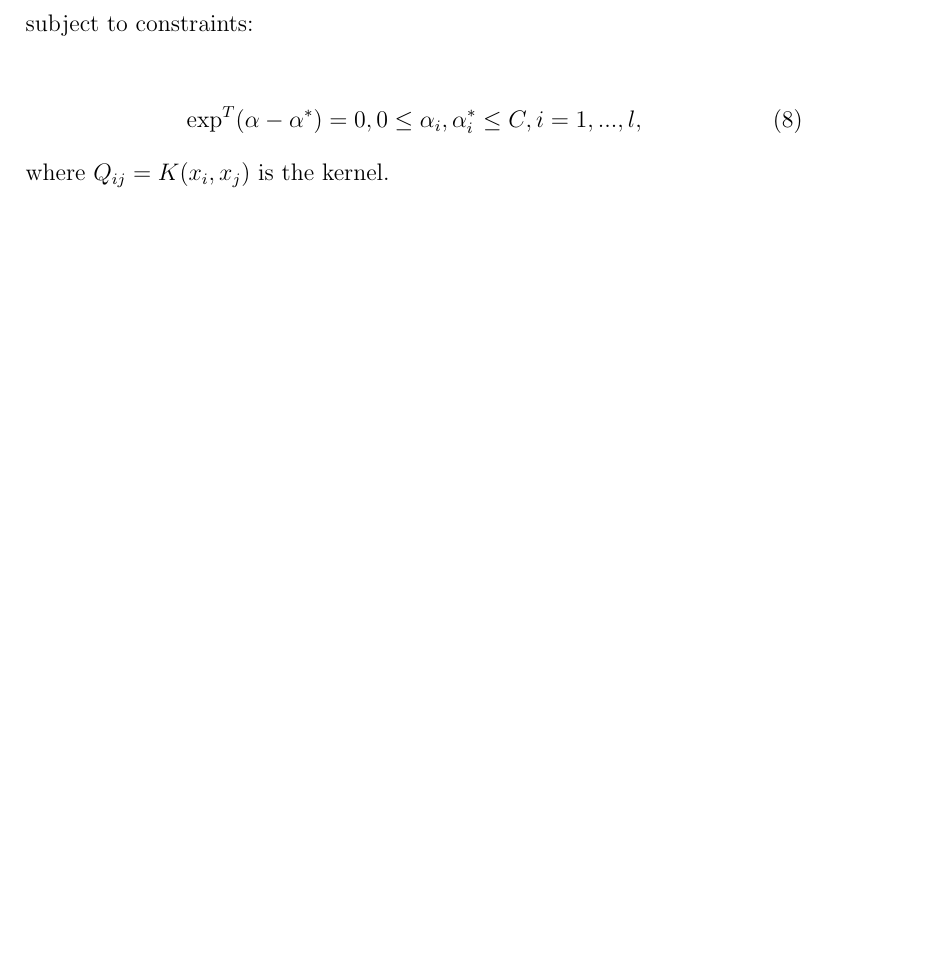
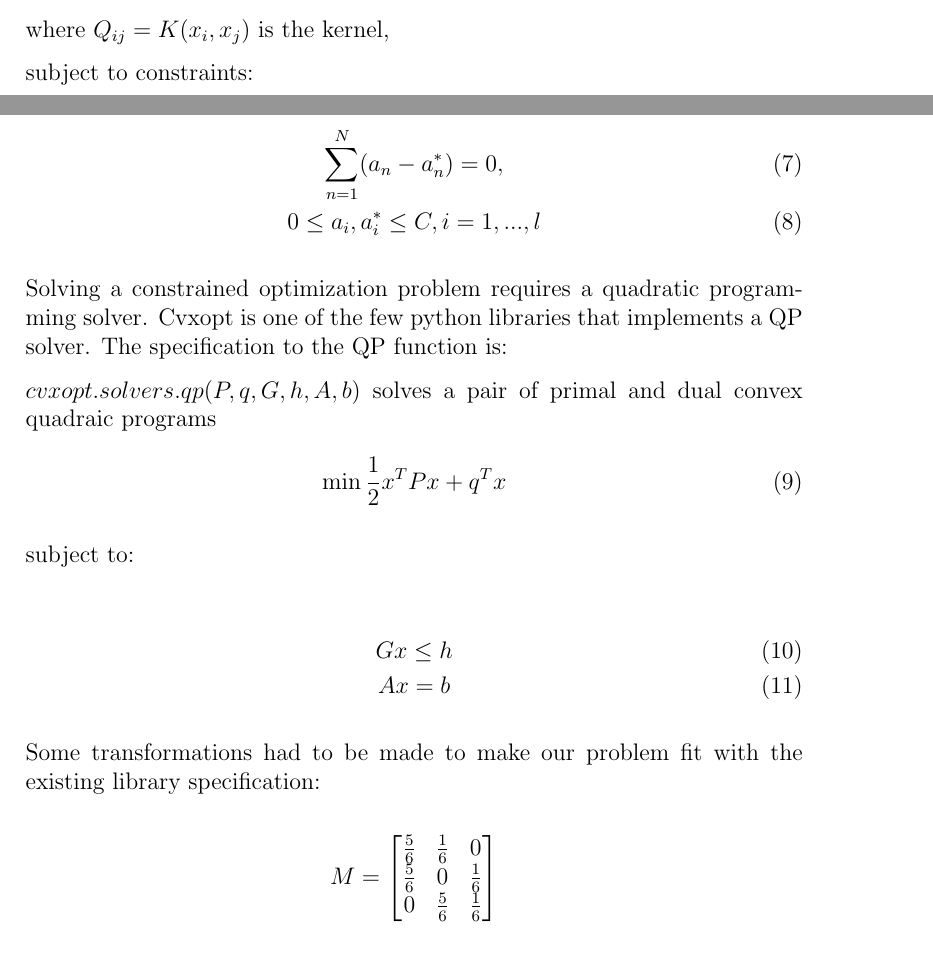
Before and after one commit to kp368/Dissertation-Project, a LaTeX document (Proposal/demodiss/svm.tex): part of page 3 of 3 before the commit and two parts of pages 2 and 3 of 3 after it, the two joined at a grey line, cut at the place of the change, the shorter picture padded with empty space. Compiled offline with pdfLaTeX.

Commit message:
Added more stuffs

```diff
--- a/Proposal/demodiss/svm.tex
+++ b/Proposal/demodiss/svm.tex
@@ -54,17 +54,45 @@ This constraint problem can be transformed into its dual form  by introducing La
   -\epsilon\sum_{n=1}^{N}(a_n+a_n^*) + \sum_{n=1}^{N}t_n(a_n-a_n^*)
  \end{gather}
 
+where \( Q_{ij}=K(x_i,x_j) \) is the kernel,
+
+subject to constraints:
+
+\begin{gather}
+  \sum_{n=1}^{N}(a_n-a_n^*)=0,\\
+  0\leq a_i, a_i^*\leq C,    i=1,...,l
+\end{gather}
+
+Solving a constrained optimization problem requires a quadratic programming solver. Cvxopt is one of the few python
+libraries that implements a QP solver. The specification to the QP function is:
+
+\(cvxopt.solvers.qp(P,q,G,h,A,b)\) solves a pair of primal and dual convex quadraic programs
+\begin{gather}
+  \min \frac{1}{2} x^T P x + q^T x
+\end{gather}
+
+ subject to:
+
+\begin{gather}
+ G x \leq h\\
+  Ax = b
+\end{gather}
+
+Some transformations had to be made to make our problem fit with the existing library specification:
+
+\[M =
+\begin{bmatrix}
+       \frac{5}{6} & \frac{1}{6} & 0           \\
+       \frac{5}{6} & 0           & \frac{1}{6} \\
+       0           & \frac{5}{6} & \frac{1}{6}
+     \end{bmatrix}
+\]
+
 \begin{gather}
  min_{\alpha,\alpha^*} \frac{1}{2}(\alpha-\alpha^*)^T Q (\mathbf{\alpha - \alpha^*})+\epsilon
 \sum_{i=1}^{l}(\alpha_i-\alpha_i^*)+\sum_{i=1}^{l}z_i(\alpha_i-\alpha_i^*)
 \end{gather}
 
-subject to constraints:
-
-\begin{gather}
-\exp^T(\alpha-\alpha^*)=0, 0\leq\alpha_i,\alpha_i^*\leq C, i=1,...,l ,
-\end{gather}
-where \( Q_{ij}=K(x_i,x_j) \) is the kernel.
 
 
 \end{document}
```
